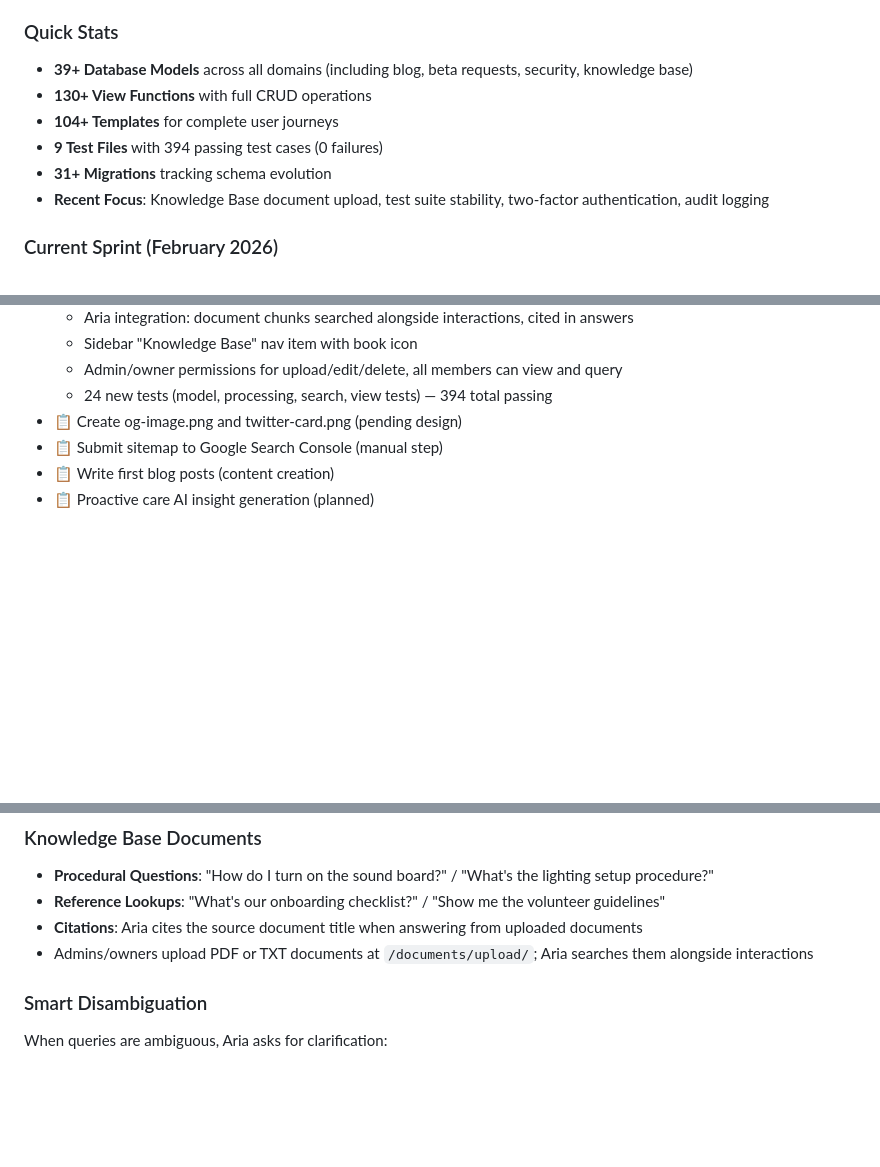
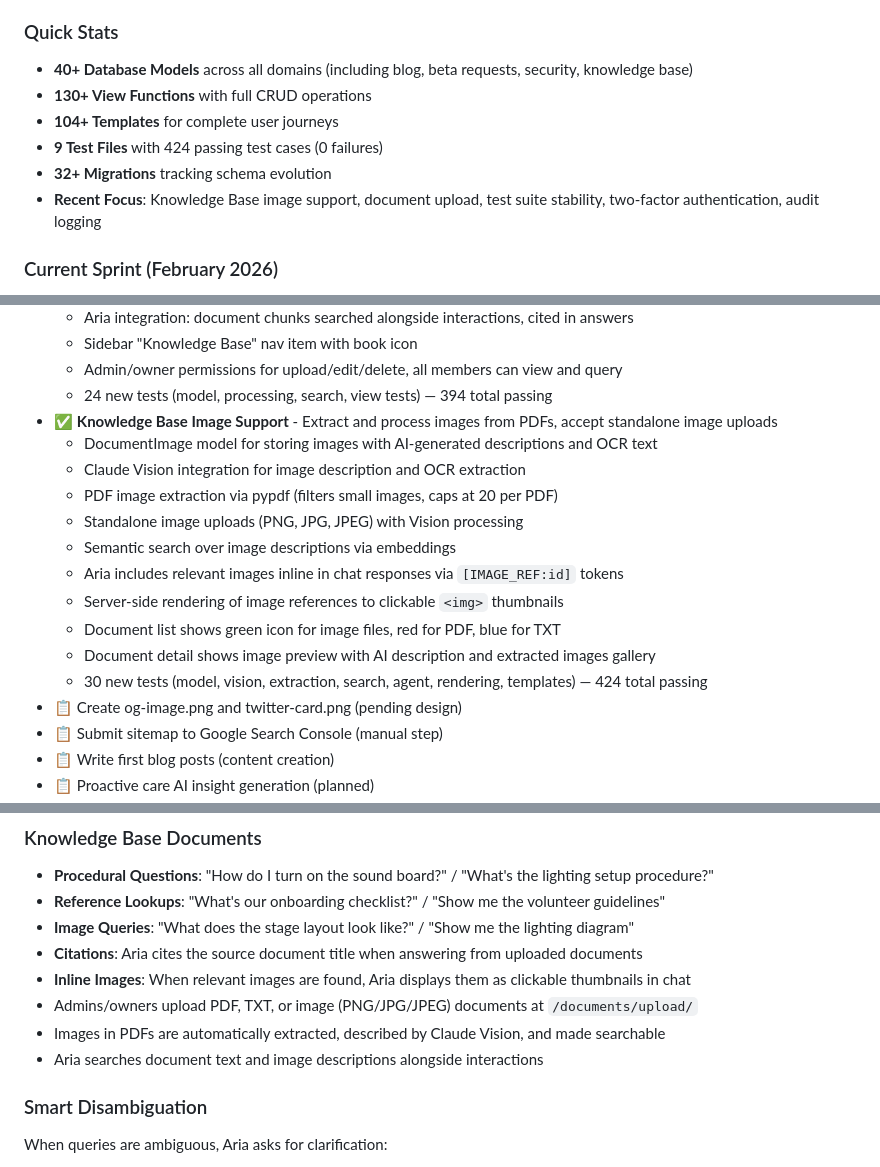
Before and after one commit to ryanpate/CHAgent, a Markdown page: CLAUDE.md, 3 parts joined by grey strips. Drawn GitHub-style; blank space fills up the shorter version.

```diff
--- a/CLAUDE.md
+++ b/CLAUDE.md
@@ -8,11 +8,11 @@ Last Updated: February 20, 2026
 
 ### Quick Stats
-- **39+ Database Models** across all domains (including blog, beta requests, security, knowledge base)
+- **40+ Database Models** across all domains (including blog, beta requests, security, knowledge base)
 - **130+ View Functions** with full CRUD operations
 - **104+ Templates** for complete user journeys
-- **9 Test Files** with 394 passing test cases (0 failures)
-- **31+ Migrations** tracking schema evolution
-- **Recent Focus**: Knowledge Base document upload, test suite stability, two-factor authentication, audit logging
+- **9 Test Files** with 424 passing test cases (0 failures)
+- **32+ Migrations** tracking schema evolution
+- **Recent Focus**: Knowledge Base image support, document upload, test suite stability, two-factor authentication, audit logging
 
 ### Current Sprint (February 2026)
 - ✅ **Closed Beta System** - Full beta request and approval workflow
@@ -69,6 +69,17 @@ Last Updated: February 20, 2026
   - Sidebar "Knowledge Base" nav item with book icon
   - Admin/owner permissions for upload/edit/delete, all members can view and query
   - 24 new tests (model, processing, search, view tests) — 394 total passing
+- ✅ **Knowledge Base Image Support** - Extract and process images from PDFs, accept standalone image uploads
+  - DocumentImage model for storing images with AI-generated descriptions and OCR text
+  - Claude Vision integration for image description and OCR extraction
+  - PDF image extraction via pypdf (filters small images, caps at 20 per PDF)
+  - Standalone image uploads (PNG, JPG, JPEG) with Vision processing
+  - Semantic search over image descriptions via embeddings
+  - Aria includes relevant images inline in chat responses via `[IMAGE_REF:id]` tokens
+  - Server-side rendering of image references to clickable `<img>` thumbnails
+  - Document list shows green icon for image files, red for PDF, blue for TXT
+  - Document detail shows image preview with AI description and extracted images gallery
+  - 30 new tests (model, vision, extraction, search, agent, rendering, templates) — 424 total passing
 - 📋 Create og-image.png and twitter-card.png (pending design)
 - 📋 Submit sitemap to Google Search Console (manual step)
 - 📋 Write first blog posts (content creation)
@@ -286,8 +297,12 @@ Aria is the AI assistant that powers the chat interface. She can handle many typ
 ### Knowledge Base Documents
 - **Procedural Questions**: "How do I turn on the sound board?" / "What's the lighting setup procedure?"
 - **Reference Lookups**: "What's our onboarding checklist?" / "Show me the volunteer guidelines"
+- **Image Queries**: "What does the stage layout look like?" / "Show me the lighting diagram"
 - **Citations**: Aria cites the source document title when answering from uploaded documents
-- Admins/owners upload PDF or TXT documents at `/documents/upload/`; Aria searches them alongside interactions
+- **Inline Images**: When relevant images are found, Aria displays them as clickable thumbnails in chat
+- Admins/owners upload PDF, TXT, or image (PNG/JPG/JPEG) documents at `/documents/upload/`
+- Images in PDFs are automatically extracted, described by Claude Vision, and made searchable
+- Aria searches document text and image descriptions alongside interactions
 
 ### Smart Disambiguation
 When queries are ambiguous, Aria asks for clarification:
```
Also changed, not shown: other parts of CLAUDE.md (+50 -4 lines).
